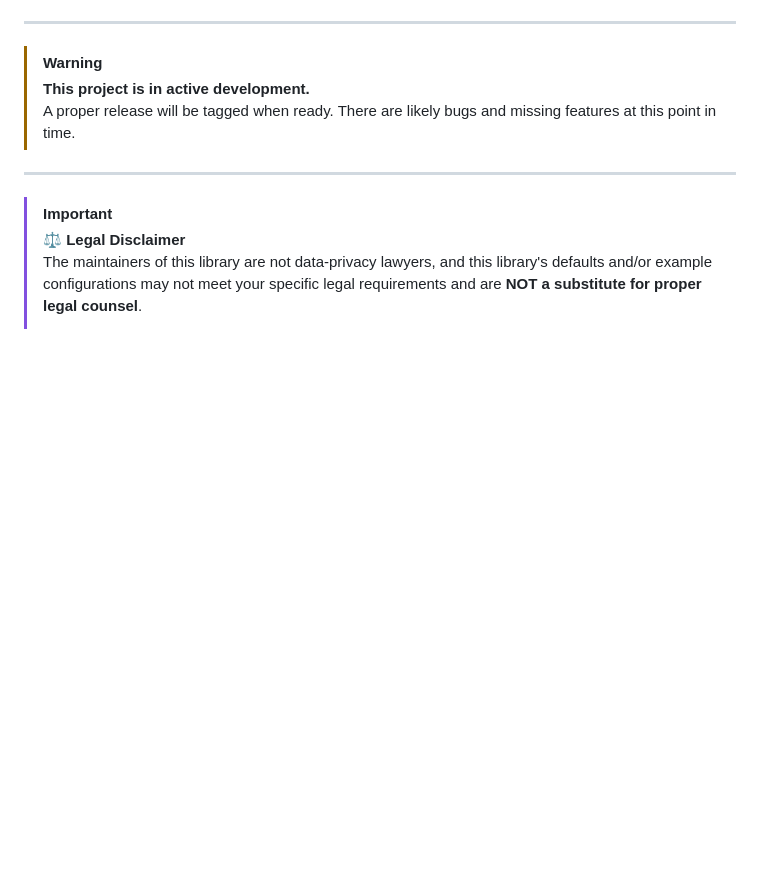
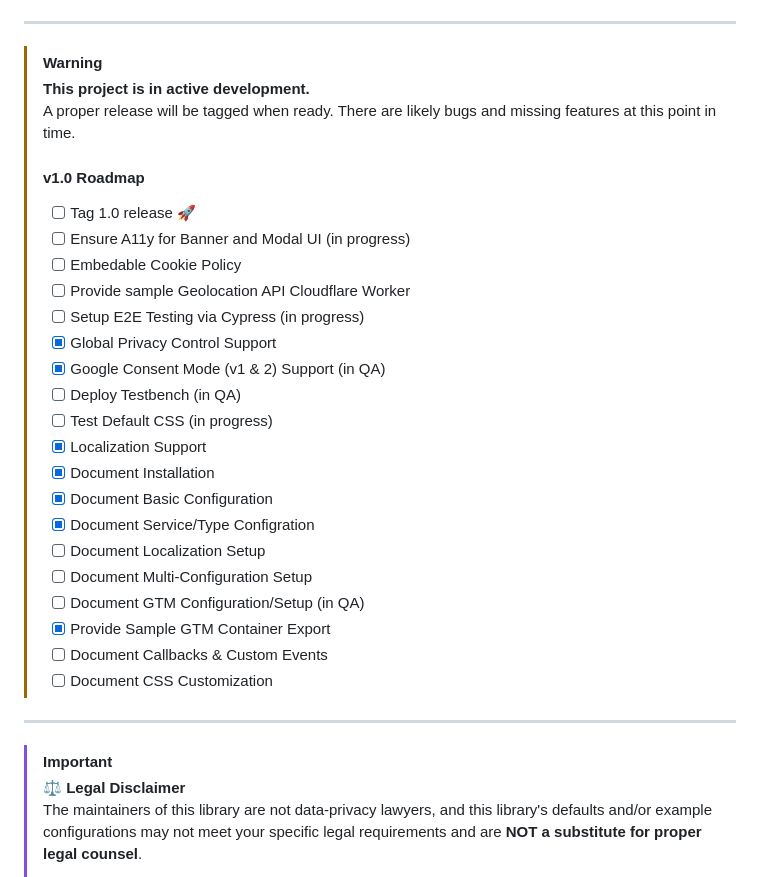
Before and after one commit to WebMechanix/SimpleConsent, a Markdown page: README.md, the part around the change. GitHub-like rendering; blank space fills up the shorter version.

Commit message:
Update README.md
Adds roadmap

```diff
--- a/README.md
+++ b/README.md
@@ -7,6 +7,26 @@
 > [!WARNING]
 > **This project is in active development.** \
 > A proper release will be tagged when ready. There are likely bugs and missing features at this point in time.
+> #### v1.0 Roadmap
+> - [ ] Tag 1.0 release 🚀
+> - [ ] Ensure A11y for Banner and Modal UI (in progress)
+> - [ ] Embedable Cookie Policy
+> - [ ] Provide sample Geolocation API Cloudflare Worker
+> - [ ] Setup E2E Testing via Cypress (in progress)
+> - [x] Global Privacy Control Support
+> - [x] Google Consent Mode (v1 & 2) Support (in QA)
+> - [ ] Deploy Testbench (in QA)
+> - [ ] Test Default CSS (in progress)
+> - [x] Localization Support
+> - [x] Document Installation
+> - [x] Document Basic Configuration
+> - [x] Document Service/Type Configration
+> - [ ] Document Localization Setup
+> - [ ] Document Multi-Configuration Setup
+> - [ ] Document GTM Configuration/Setup (in QA)
+> - [x] Provide Sample GTM Container Export
+> - [ ] Document Callbacks & Custom Events
+> - [ ] Document CSS Customization
 
 ---
 
```
